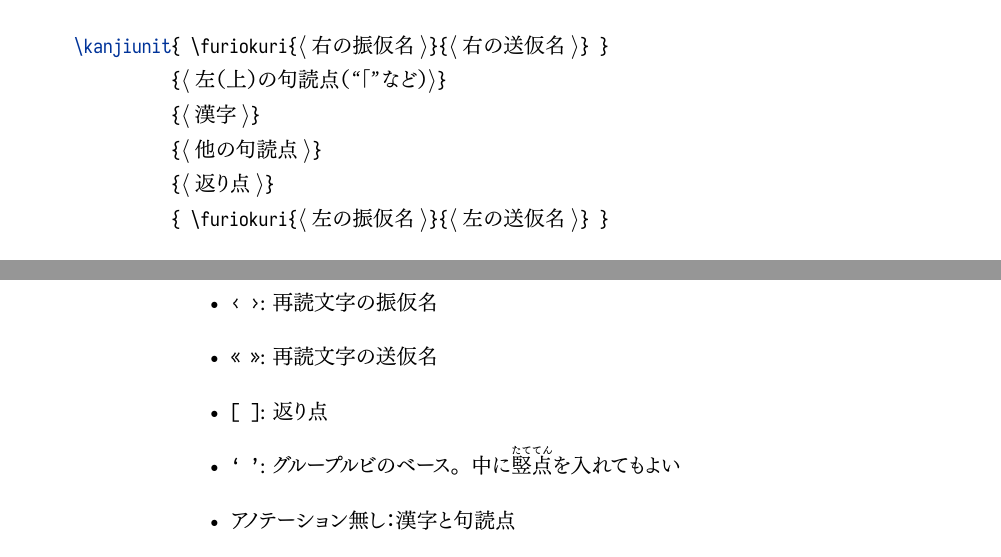
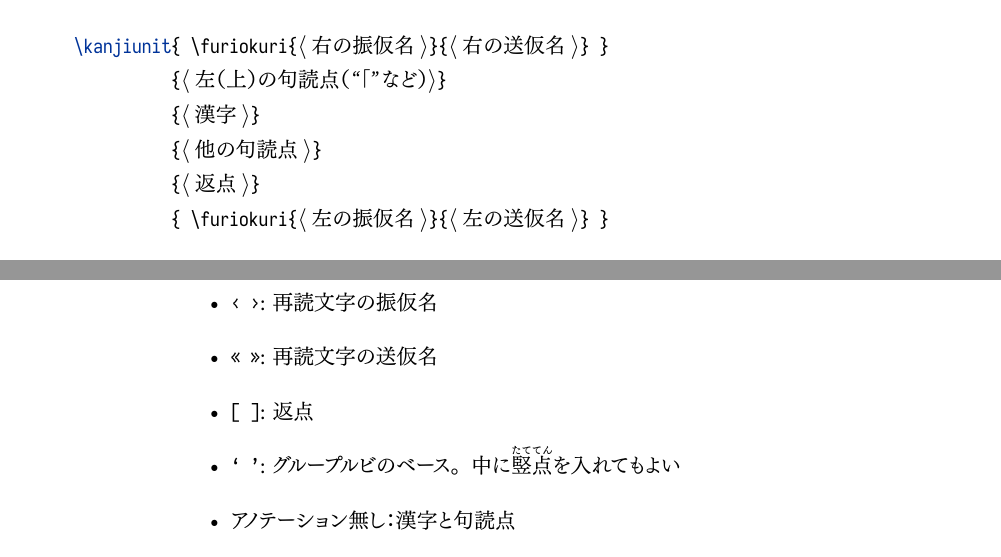
Before and after one commit to edward-martyr/kanbun, a LaTeX document (kanbun.tex): two parts of pages 4 and 5 of 6, joined at a grey line, cut so that both start at the same text. The pictures show the PDF file kanbun-ja.pdf that the author committed with the source.

Commit message:
ja doc: 返り点→返点；コロンの使い方

```diff
--- a/kanbun.tex
+++ b/kanbun.tex
@@ -248,7 +248,7 @@
     \mprm{\en{left (top) punctuation (e.g.~`「')}\ja{左（上）の句読点（“「”など）}}\\
     \mprm{\en{kanji}\ja{漢字}}\\
     \mprm{\en{other punctuation}\ja{他の句読点}}\\
-    \mprm{\en{kaeriten}\ja{返り点}}\\
+    \mprm{\en{kaeriten}\ja{返点}}\\
     \verb|{ |\cmd{furiokuri}\mprm{\en{left furigana}\ja{左の振仮名}}\mprm{\en{left okurigana}\ja{左の送仮名}}\verb| }|
 
     \cmditem{kanbunfont}
@@ -302,7 +302,7 @@
     \item \verb|{ }|: \en{\emph{okurigana} (}送仮名\en{) (these brackets can be omitted)}\ja{（この括弧を省略してもよい）}
     \item \verb|‹ ›|: \en{\emph{furigana} (振仮名) of \emph{saidoku-moji} (再読文字)}\ja{再読文字の振仮名}
     \item \verb|« »|: \en{\emph{okurigana} (送仮名) of \emph{saidoku-moji} (再読文字)}\ja{再読文字の送仮名}
-    \item \verb|[ ]|: \en{\emph{kaeriten} (}返り点\en{)}
+    \item \verb|[ ]|: \en{\emph{kaeriten} (}返点\en{)}
     \item \verb|‘ ’|: \en{multiple \emph{kanji}, potentially with \emph{tateten} inserted, as a ruby base; group ruby (グループルビ)}\ja{グループルビのベース。中に\ruby{竪|点}{たて|てん}を入れてもよい}
     \item \en{no annotation: \emph{kanji} (漢字) and punctuation}\ja{アノテーション無し：漢字と句読点}
 \end{itemize}
```
Also changed, not shown: kanbun-ja.pdf, kanbun.tex (4 more changed lines).
